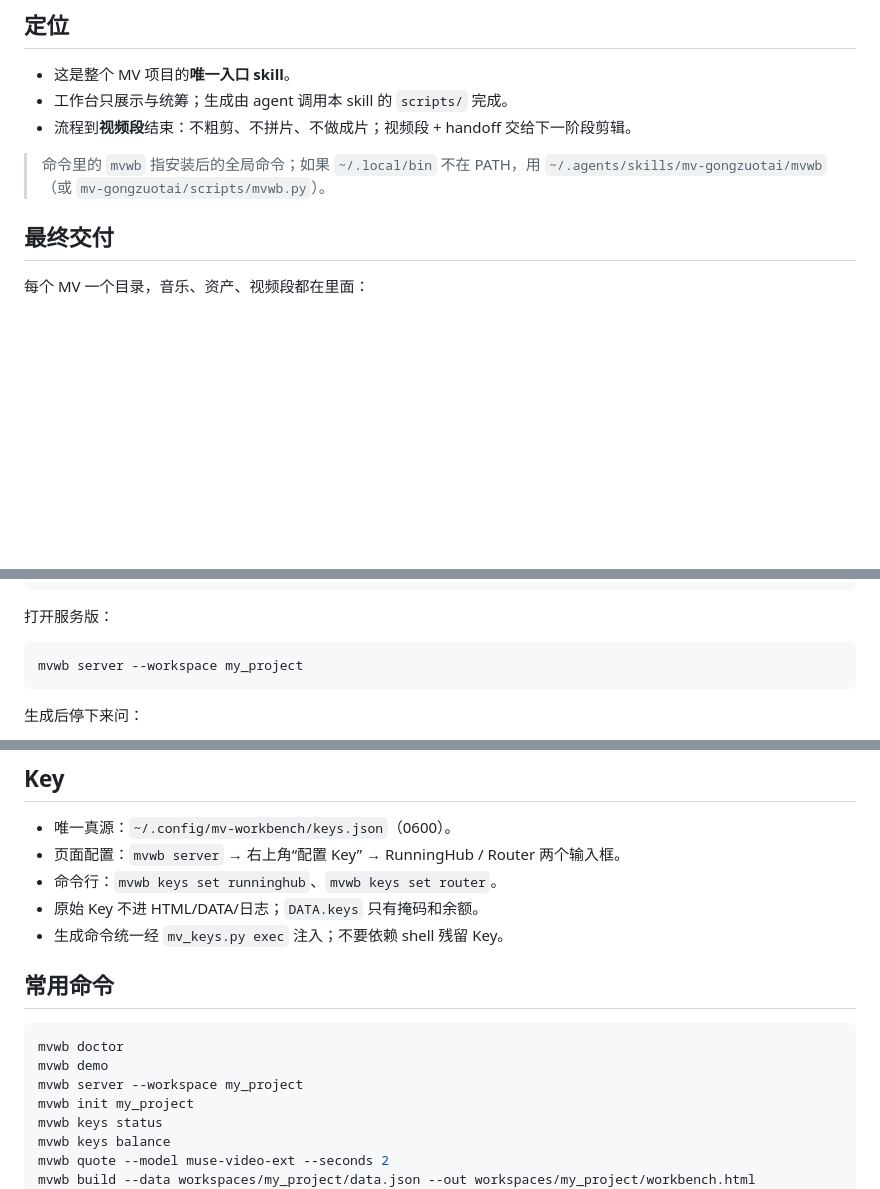
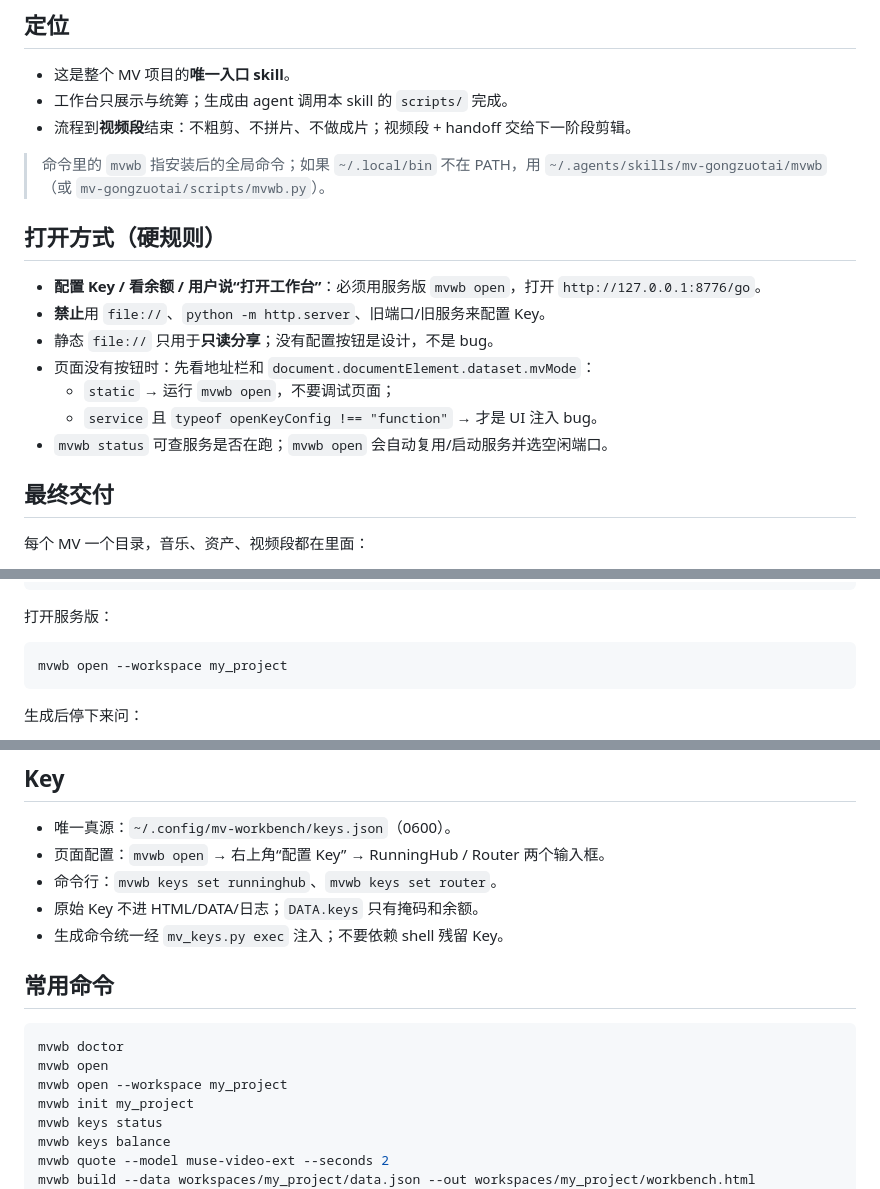
Before and after one commit to zhouchengke2046/mv-workbench, a Markdown page: SKILL.md, 3 parts joined by grey strips. Rendered like a GitHub page; blank space fills up the shorter version.

````diff
--- a/SKILL.md
+++ b/SKILL.md
@@ -12,6 +12,16 @@ description: MV 项目统筹 skill：从甲方歌词/故事脚本生成静态 wo
 - 流程到**视频段**结束：不粗剪、不拼片、不做成片；视频段 + handoff 交给下一阶段剪辑。
 
 > 命令里的 `mvwb` 指安装后的全局命令；如果 `~/.local/bin` 不在 PATH，用 `~/.agents/skills/mv-gongzuotai/mvwb`（或 `mv-gongzuotai/scripts/mvwb.py`）。
+
+## 打开方式（硬规则）
+
+- **配置 Key / 看余额 / 用户说“打开工作台”**：必须用服务版 `mvwb open`，打开 `http://127.0.0.1:8776/go`。
+- **禁止**用 `file://`、`python -m http.server`、旧端口/旧服务来配置 Key。
+- 静态 `file://` 只用于**只读分享**；没有配置按钮是设计，不是 bug。
+- 页面没有按钮时：先看地址栏和 `document.documentElement.dataset.mvMode`：
+  - `static` → 运行 `mvwb open`，不要调试页面；
+  - `service` 且 `typeof openKeyConfig !== "function"` → 才是 UI 注入 bug。
+- `mvwb status` 可查服务是否在跑；`mvwb open` 会自动复用/启动服务并选空闲端口。
 
 ## 最终交付
 
@@ -101,7 +111,7 @@ python3 scripts/build_workbench.py \
 打开服务版：
 
 ```bash
-mvwb server --workspace my_project
+mvwb open --workspace my_project
 ```
 
 生成后停下来问：
@@ -221,7 +231,7 @@ mvwb quote --model muse-video-ext --seconds 2
 ## Key
 
 - 唯一真源：`~/.config/mv-workbench/keys.json`（0600）。
-- 页面配置：`mvwb server` → 右上角“配置 Key” → RunningHub / Router 两个输入框。
+- 页面配置：`mvwb open` → 右上角“配置 Key” → RunningHub / Router 两个输入框。
 - 命令行：`mvwb keys set runninghub`、`mvwb keys set router`。
 - 原始 Key 不进 HTML/DATA/日志；`DATA.keys` 只有掩码和余额。
 - 生成命令统一经 `mv_keys.py exec` 注入；不要依赖 shell 残留 Key。
@@ -230,8 +240,8 @@ mvwb quote --model muse-video-ext --seconds 2
 
 ```bash
 mvwb doctor
-mvwb demo
-mvwb server --workspace my_project
+mvwb open
+mvwb open --workspace my_project
 mvwb init my_project
 mvwb keys status
 mvwb keys balance
````
Also changed, not shown: other parts of SKILL.md (+1 -0 lines), CHANGELOG.md (+6 -0 lines), README.md (+13 -13 lines), docs/workbench.png, 6 other files.
